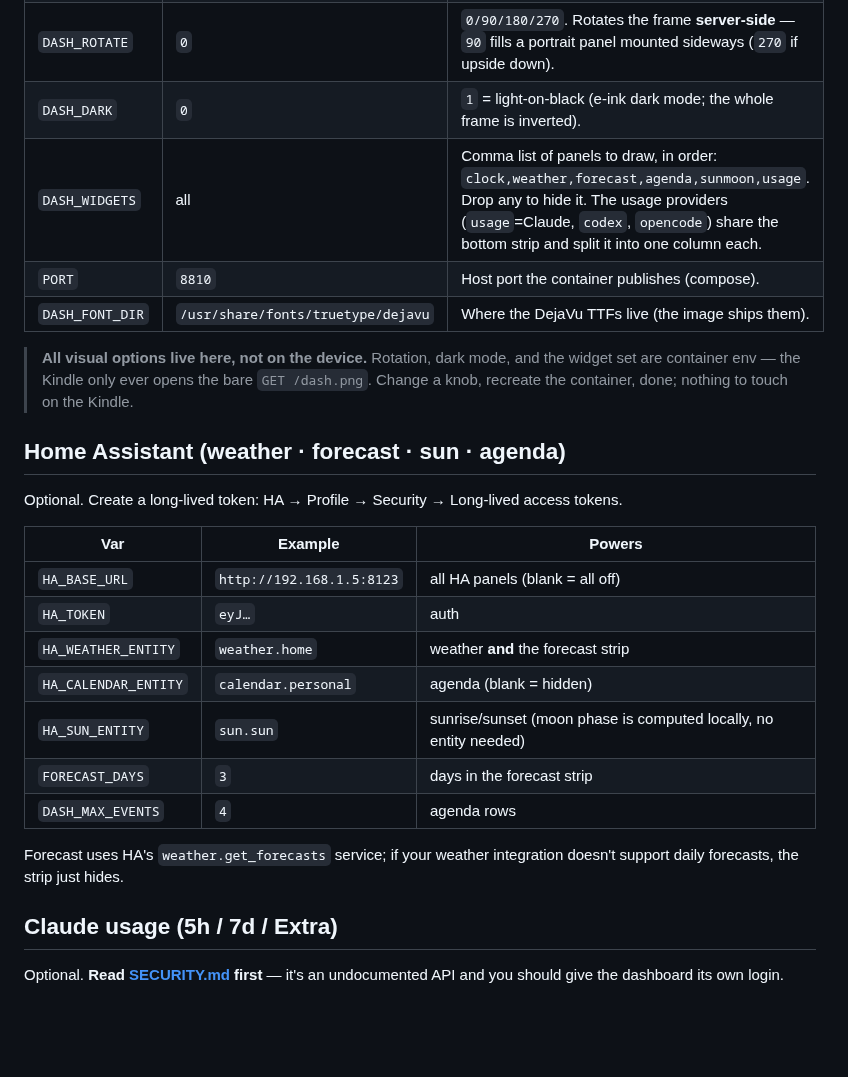
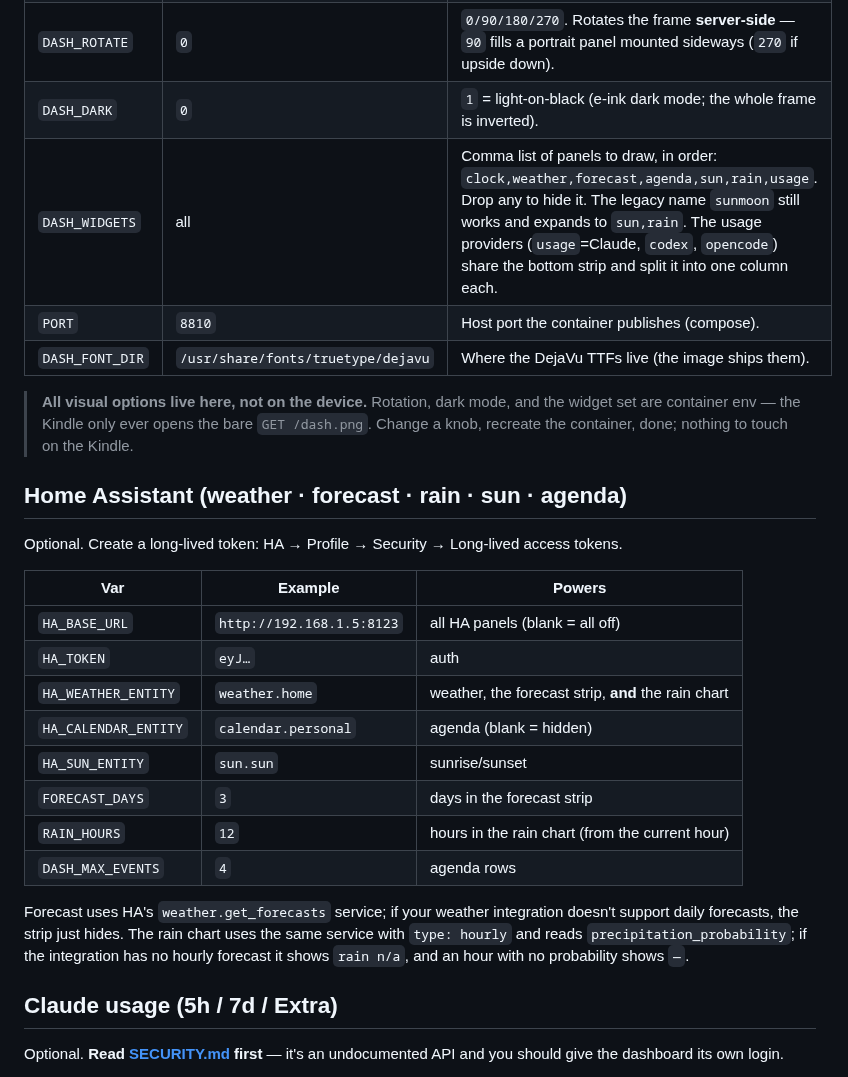
Before and after one commit to ErikBPF/kindle-dash, a Markdown page: CONFIGURATION.md, the part around the change. GitHub-like rendering; blank space fills up the shorter version.

```diff
--- a/CONFIGURATION.md
+++ b/CONFIGURATION.md
@@ -10,13 +10,13 @@ All renderer config is environment variables (in `renderer/.env`; see `.env.exam
 | `TZ` | `UTC` | IANA tz, e.g. `America/Sao_Paulo`. Drives the clock + all formatted times. |
 | `DASH_ROTATE` | `0` | `0/90/180/270`. Rotates the frame **server-side** — `90` fills a portrait panel mounted sideways (`270` if upside down). |
 | `DASH_DARK` | `0` | `1` = light-on-black (e-ink dark mode; the whole frame is inverted). |
-| `DASH_WIDGETS` | all | Comma list of panels to draw, in order: `clock,weather,forecast,agenda,sunmoon,usage`. Drop any to hide it. The usage providers (`usage`=Claude, `codex`, `opencode`) share the bottom strip and split it into one column each. |
+| `DASH_WIDGETS` | all | Comma list of panels to draw, in order: `clock,weather,forecast,agenda,sun,rain,usage`. Drop any to hide it. The legacy name `sunmoon` still works and expands to `sun,rain`. The usage providers (`usage`=Claude, `codex`, `opencode`) share the bottom strip and split it into one column each. |
 | `PORT` | `8810` | Host port the container publishes (compose). |
 | `DASH_FONT_DIR` | `/usr/share/fonts/truetype/dejavu` | Where the DejaVu TTFs live (the image ships them). |
 
 > **All visual options live here, not on the device.** Rotation, dark mode, and the widget set are container env — the Kindle only ever opens the bare `GET /dash.png`. Change a knob, recreate the container, done; nothing to touch on the Kindle.
 
-## Home Assistant (weather · forecast · sun · agenda)
+## Home Assistant (weather · forecast · rain · sun · agenda)
 
 Optional. Create a long-lived token: HA → Profile → Security → Long-lived access tokens.
 
@@ -24,13 +24,14 @@ Optional. Create a long-lived token: HA → Profile → Security → Long-lived
 |---|---|---|
 | `HA_BASE_URL` | `http://192.168.1.5:8123` | all HA panels (blank = all off) |
 | `HA_TOKEN` | `eyJ…` | auth |
-| `HA_WEATHER_ENTITY` | `weather.home` | weather **and** the forecast strip |
+| `HA_WEATHER_ENTITY` | `weather.home` | weather, the forecast strip, **and** the rain chart |
 | `HA_CALENDAR_ENTITY` | `calendar.personal` | agenda (blank = hidden) |
-| `HA_SUN_ENTITY` | `sun.sun` | sunrise/sunset (moon phase is computed locally, no entity needed) |
+| `HA_SUN_ENTITY` | `sun.sun` | sunrise/sunset |
 | `FORECAST_DAYS` | `3` | days in the forecast strip |
+| `RAIN_HOURS` | `12` | hours in the rain chart (from the current hour) |
 | `DASH_MAX_EVENTS` | `4` | agenda rows |
 
-Forecast uses HA's `weather.get_forecasts` service; if your weather integration doesn't support daily forecasts, the strip just hides.
+Forecast uses HA's `weather.get_forecasts` service; if your weather integration doesn't support daily forecasts, the strip just hides. The rain chart uses the same service with `type: hourly` and reads `precipitation_probability`; if the integration has no hourly forecast it shows `rain n/a`, and an hour with no probability shows `—`.
 
 ## Claude usage (5h / 7d / Extra)
 
```
Also changed, not shown: README.md (+3 -2 lines), WIDGETS.md (+1 -1 lines), docs/preview.png, 3 other files.
